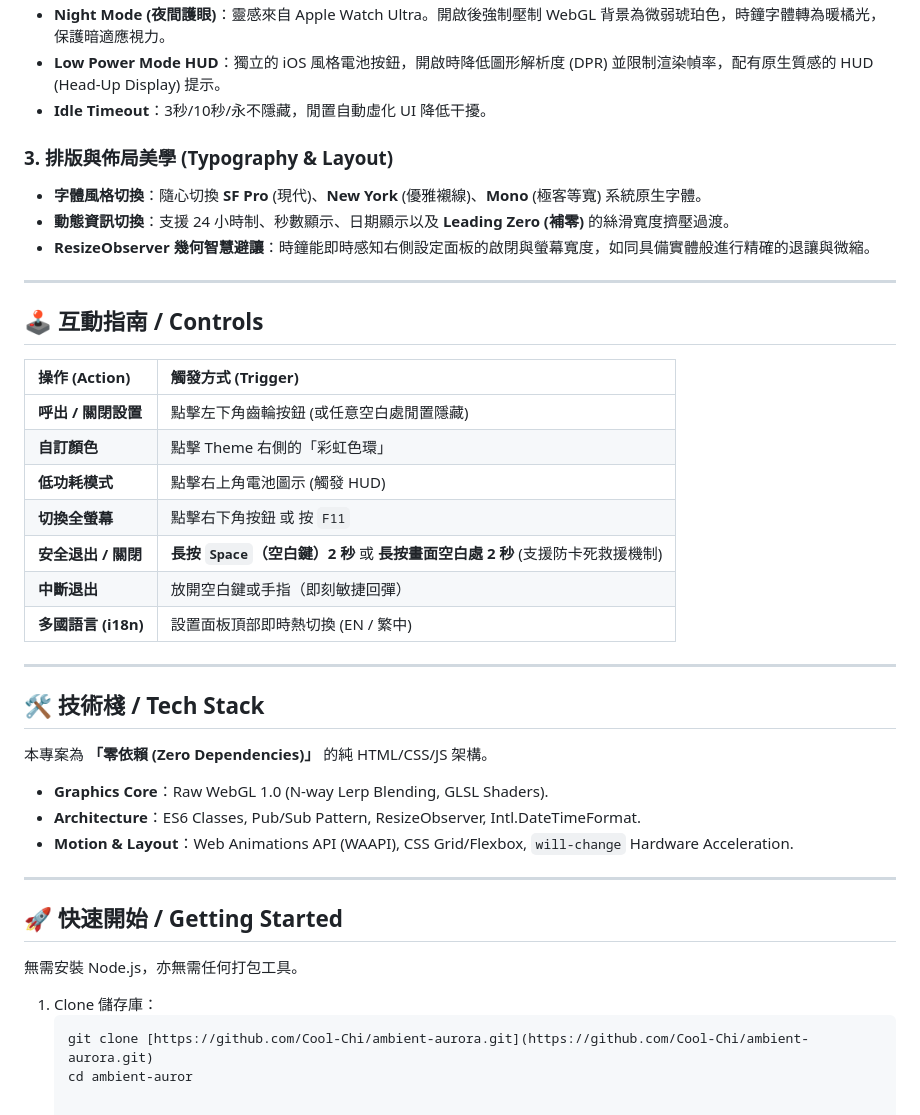
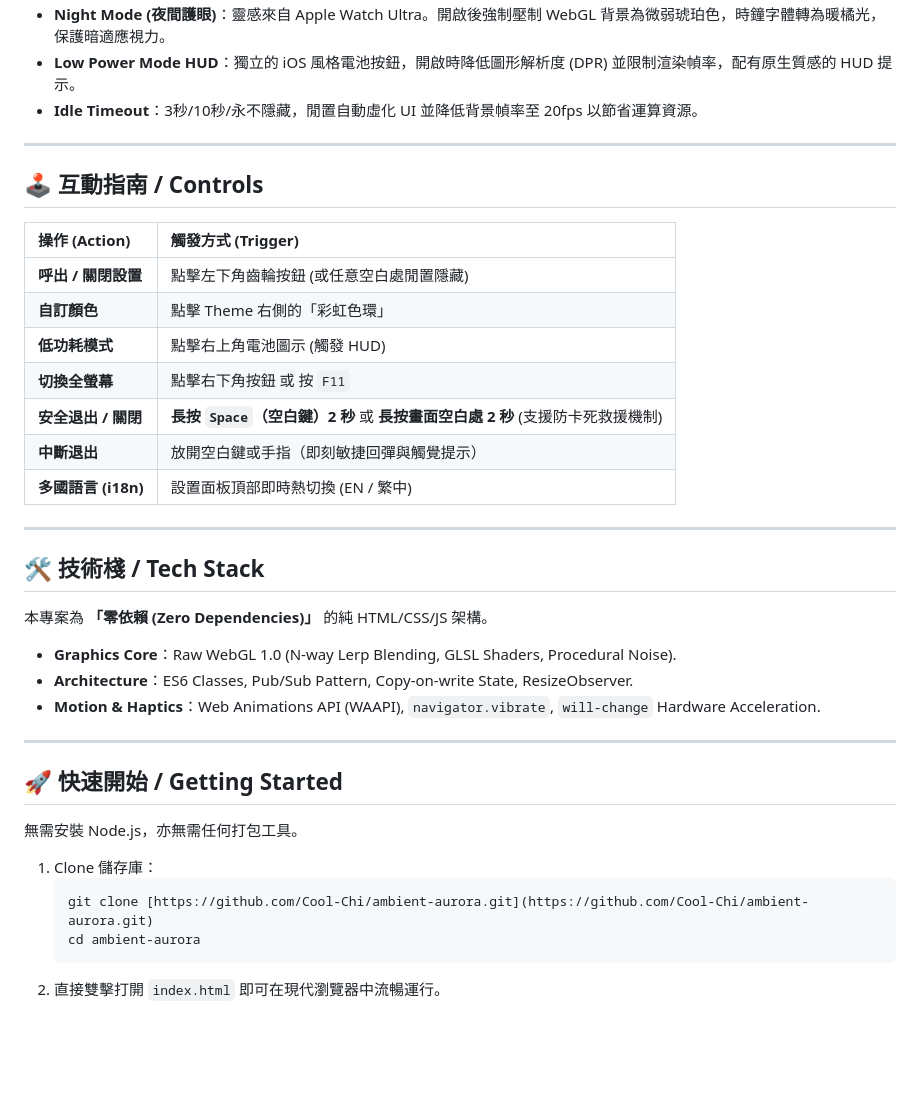
Before and after one commit to Cool-Chi/ambient-aurora, a Markdown page: README.md, the part around one of its changes. Drawn GitHub-style; blank space fills up the shorter version.

````diff
--- a/README.md
+++ b/README.md
@@ -54,11 +63,6 @@
 *   **Night Mode (夜間護眼)**：靈感來自 Apple Watch Ultra。開啟後強制壓制 WebGL 背景為微弱琥珀色，時鐘字體轉為暖橘光，保護暗適應視力。
-*   **Low Power Mode HUD**：獨立的 iOS 風格電池按鈕，開啟時降低圖形解析度 (DPR) 並限制渲染幀率，配有原生質感的 HUD (Head-Up Display) 提示。
-*   **Idle Timeout**：3秒/10秒/永不隱藏，閒置自動虛化 UI 降低干擾。
-
-### 3. 排版與佈局美學 (Typography & Layout)
-*   **字體風格切換**：隨心切換 **SF Pro** (現代)、**New York** (優雅襯線)、**Mono** (極客等寬) 系統原生字體。
-*   **動態資訊切換**：支援 24 小時制、秒數顯示、日期顯示以及 **Leading Zero (補零)** 的絲滑寬度擠壓過渡。
-*   **ResizeObserver 幾何智慧避讓**：時鐘能即時感知右側設定面板的啟閉與螢幕寬度，如同具備實體般進行精確的退讓與微縮。
+*   **Low Power Mode HUD**：獨立的 iOS 風格電池按鈕，開啟時降低圖形解析度 (DPR) 並限制渲染幀率，配有原生質感的 HUD 提示。
+*   **Idle Timeout**：3秒/10秒/永不隱藏，閒置自動虛化 UI 並降低背景幀率至 20fps 以節省運算資源。
 
 ---
 
@@ -71,7 +75,7 @@
 | **低功耗模式** | 點擊右上角電池圖示 (觸發 HUD) |
 | **切換全螢幕** | 點擊右下角按鈕 或 按 `F11` |
 | **安全退出 / 關閉** | **長按 `Space`（空白鍵）2 秒** 或 **長按畫面空白處 2 秒** (支援防卡死救援機制) |
-| **中斷退出** | 放開空白鍵或手指（即刻敏捷回彈） |
+| **中斷退出** | 放開空白鍵或手指（即刻敏捷回彈與觸覺提示） |
 | **多國語言 (i18n)** | 設置面板頂部即時熱切換 (EN / 繁中) |
 
 ---
@@ -79,9 +83,9 @@
 ## 🛠️ 技術棧 / Tech Stack
 
 本專案為 **「零依賴 (Zero Dependencies)」** 的純 HTML/CSS/JS 架構。
-*   **Graphics Core**：Raw WebGL 1.0 (N-way Lerp Blending, GLSL Shaders).
-*   **Architecture**：ES6 Classes, Pub/Sub Pattern, ResizeObserver, Intl.DateTimeFormat.
-*   **Motion & Layout**：Web Animations API (WAAPI), CSS Grid/Flexbox, `will-change` Hardware Acceleration.
+*   **Graphics Core**：Raw WebGL 1.0 (N-way Lerp Blending, GLSL Shaders, Procedural Noise).
+*   **Architecture**：ES6 Classes, Pub/Sub Pattern, Copy-on-write State, ResizeObserver.
+*   **Motion & Haptics**：Web Animations API (WAAPI), `navigator.vibrate`, `will-change` Hardware Acceleration.
 
 ---
 
@@ -92,4 +96,5 @@
 1. Clone 儲存庫：
    ```bash
    git clone [https://github.com/Cool-Chi/ambient-aurora.git](https://github.com/Cool-Chi/ambient-aurora.git)
-   cd ambient-auror
+   cd ambient-aurora
+2. 直接雙擊打開 `index.html` 即可在現代瀏覽器中流暢運行。
````
Also changed, not shown: other parts of README.md (+24 -15 lines).
